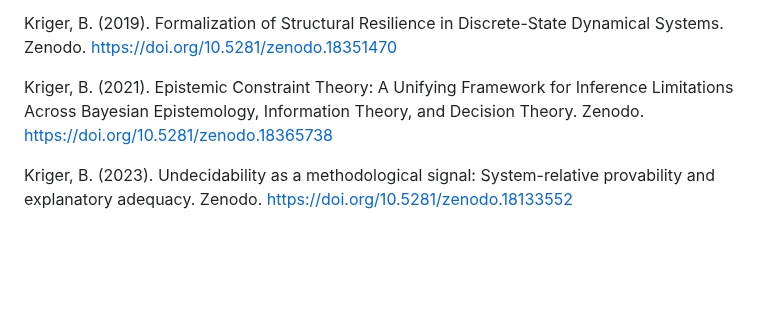
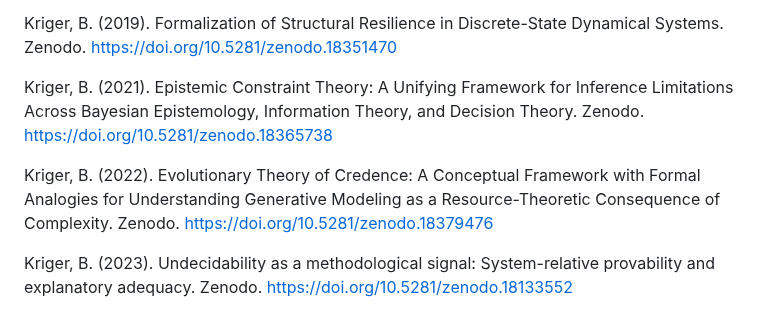
Before and after one commit to boriskriger/Publications, a Markdown page: README.md, the part around the change. Drawn GitHub-style; blank space fills up the shorter version.

Commit message:
Add new reference to 2022 paper by Kriger

```diff
--- a/README.md
+++ b/README.md
@@ -17,6 +17,8 @@ Kriger, B. (2018). Structural Diagnostic Principle for Dynamical Models: Based o
 Kriger, B. (2019). Formalization of Structural Resilience in Discrete-State Dynamical Systems. Zenodo. https://doi.org/10.5281/zenodo.18351470
 
 Kriger, B. (2021). Epistemic Constraint Theory: A Unifying Framework for Inference Limitations Across Bayesian Epistemology, Information Theory, and Decision Theory. Zenodo. https://doi.org/10.5281/zenodo.18365738
+
+Kriger, B. (2022). Evolutionary Theory of Credence: A Conceptual Framework with Formal Analogies for Understanding Generative Modeling as a Resource-Theoretic Consequence of Complexity. Zenodo. https://doi.org/10.5281/zenodo.18379476
 
 Kriger, B. (2023). Undecidability as a methodological signal: System-relative provability and explanatory adequacy. Zenodo. https://doi.org/10.5281/zenodo.18133552
 
```
